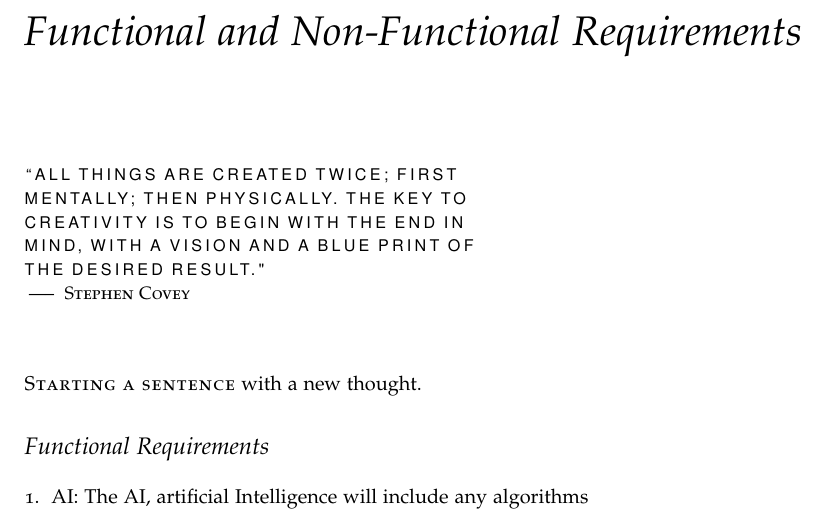
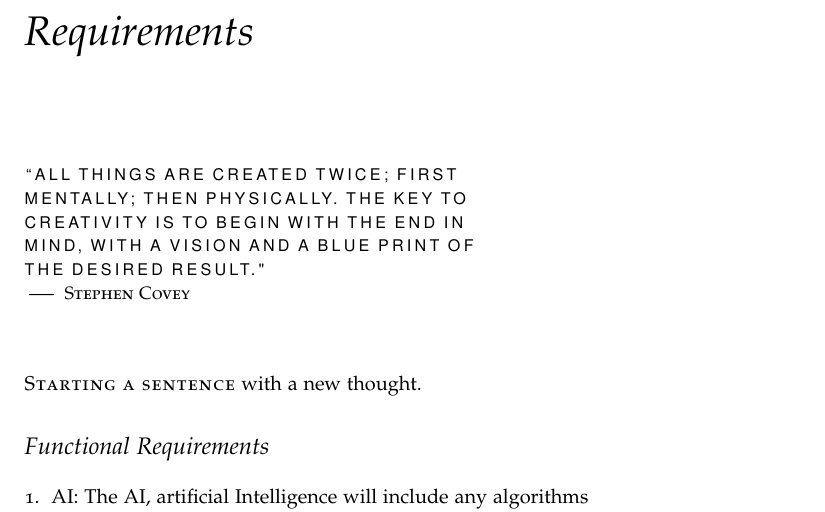
Before and after one commit to laithalissa/Serenity-report, a LaTeX thesis (Group Report/CS407 Group Report.tex, which reads Group Report/chapter/pid/requirements.tex): part of page 31 of 63, cut at the place of the change. Compiled offline with pdfLaTeX.

Commit message:
Corrected TOC entry and title to be the same for chapter "Requirements".

```diff
--- a/Group Report/chapter/pid/requirements.tex
+++ b/Group Report/chapter/pid/requirements.tex
@@ -1,4 +1,4 @@
-\chapter[Requirements]{Functional and Non-Functional Requirements}
+\chapter[Requirements]{Requirements}
 \label{ch:requirements}
 
 \chapterepigraph{``All things are created twice; first mentally; then physically.  The key to creativity is to begin with the end in mind, with a vision and a blue print of the desired result."}{ Stephen Covey}
```
